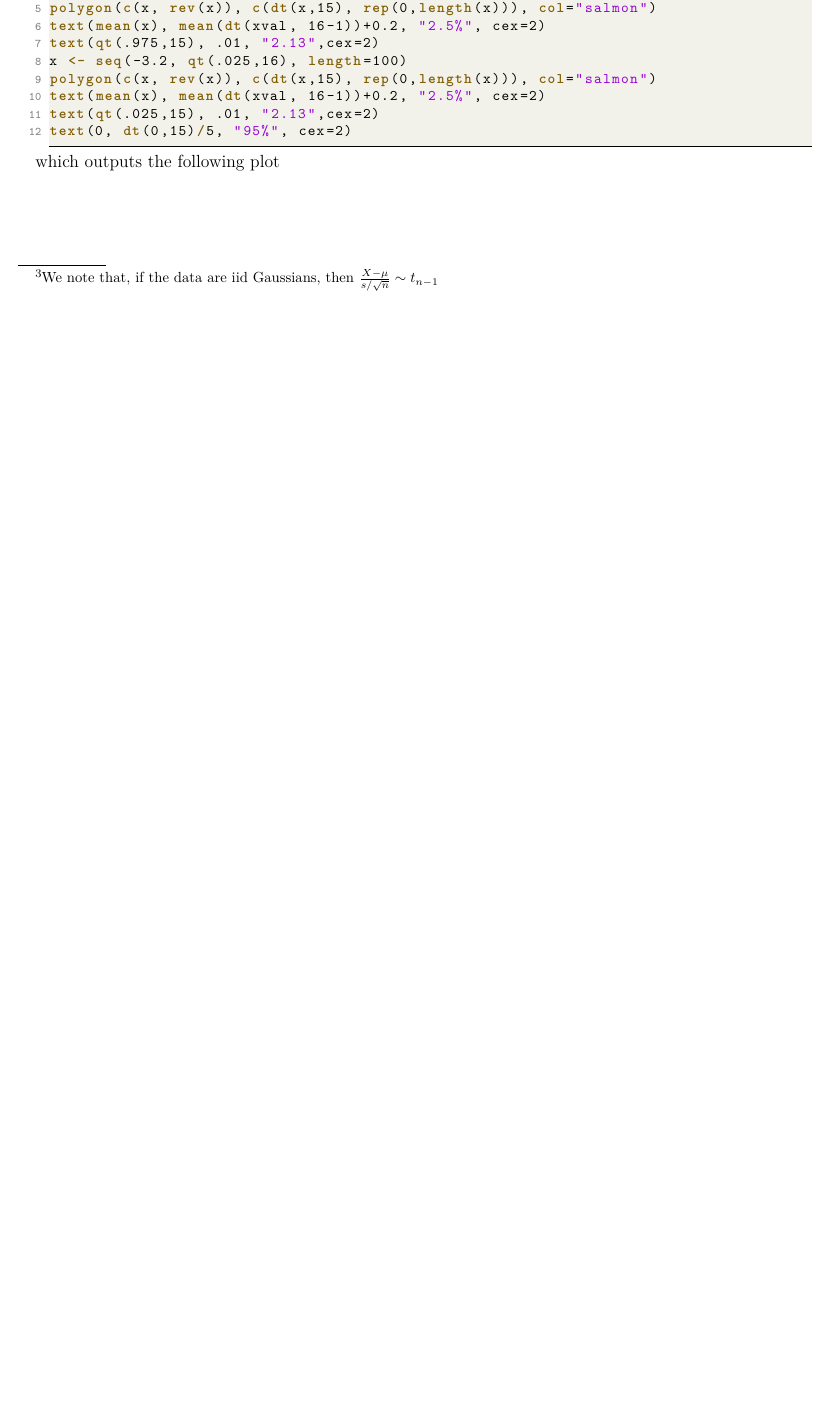
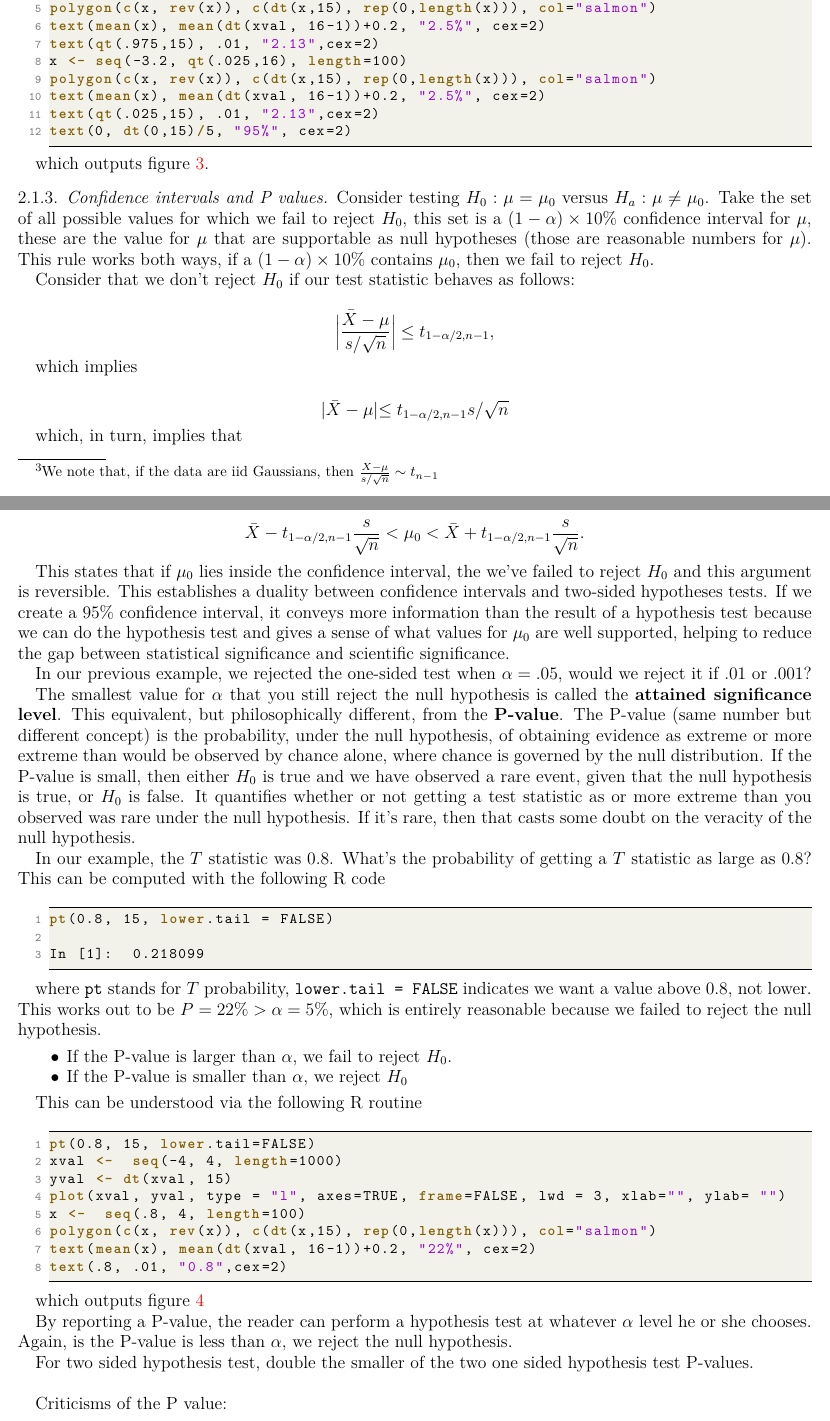
Before and after one commit to licTomasPerez/Mathematical-Biostatistics-Bootcamp-John-Hopkins, a LaTeX problem sheet (Lecture Notes/main.tex): part of page 4 of 4 before the commit and two parts of pages 4 and 5 of 6 after it, the two joined at a grey line, cut so that both start at the same text, the shorter picture padded with empty space. Compiled offline with pdfLaTeX.

Commit message:
Update main.tex

```diff
--- a/Lecture Notes/main.tex
+++ b/Lecture Notes/main.tex
@@ -166,7 +165,7 @@ text(qt(.025,15), .01, "2.13",cex=2)
 text(0, dt(0,15)/5, "95%", cex=2)
 \end{lstlisting}
 
-which outputs the following plot
+which outputs figure \ref{fig: two sided Student's T test}.
 
 \begin{figure}
     \centering
@@ -174,3 +173,62 @@ which outputs the following plot
     \caption{We calculate our normalised test statistic $\frac{\Bar{X}-\mu}{s/\sqrt{n}}$ and the probability that the absolute value of said statistic is bigger than $2.13$ \textit{ie.} the probability that the statistic is too large positive than $2.13$ is 2.5\% or too small negative than $-2.13$ is 2.5\%. In our case, the probability that the test statistic lies in the rejection region is 5\%. For the $T$ distributionwith 15 degrees of freedom, the 97.5th quantile is 2.13 and the 2.5th quantile is $-2.13$. }
     \label{fig: two sided Student's T test}
 \end{figure}
+
+\subsubsection{Confidence intervals and P values}
+
+Consider testing $H_0 : \mu = \mu_0$ versus $H_a : \mu \neq \mu_0$. Take the set of all possible values for which we fail to reject $H_0$, this set is a $(1-\alpha)\times 10\%$ confidence interval for $\mu$, these are the value for $\mu$ that are supportable as null hypotheses (those are reasonable numbers for $\mu$). This rule works both ways, if a $(1-\alpha)\times 10\%$ contains $\mu_0$, then we fail to reject $H_0$.
+
+Consider that we don't reject $H_0$ if our test statistic behaves as follows:
+
+$$
+\bigg|\frac{\Bar{X}-\mu}{s/\sqrt{n}}\bigg| \leq t_{1-\alpha/2, n-1},
+$$
+
+which implies
+
+$$
+|\Bar{X}-\mu| \leq t_{1-\alpha/2, n-1} s/\sqrt{n}
+$$
+
+which, in turn, implies that
+
+$$
+\bar{X} - t_{1-\alpha/2, n-1} \frac{s}{\sqrt{n}} < \mu_0 < \bar{X} + t_{1-\alpha/2, n-1} \frac{s}{\sqrt{n}}.
+$$
+
+This states that if $\mu_0$ lies inside the confidence interval, the we've failed to reject $H_0$ and this argument is reversible. This establishes a duality between confidence intervals and two-sided hypotheses tests. If we create a 95\% confidence interval, it conveys more information than the result of a hypothesis test because we can do the hypothesis test and gives a sense of what values for $\mu_0$ are well supported, helping to reduce the gap between statistical significance and scientific significance.
+
+In our previous example, we rejected the one-sided test when $\alpha = .05$, would we reject it if $.01$ or $.001$?
+
+The smallest value for $\alpha$ that you still reject the null hypothesis is called the \textbf{attained significance level}. This equivalent, but philosophically different, from the \textbf{P-value}.
+The P-value (same number but different concept) is the probability, under the null hypothesis, of obtaining evidence as extreme or more extreme than would be observed by chance alone, where chance is governed by the null distribution. If the P-value is small, then either $H_0$ is true and we have observed a rare event, given that the null hypothesis is true, or $H_0$ is false. It quantifies whether or not getting a test statistic as or more extreme than you observed was rare under the null hypothesis. If it's rare, then that casts some doubt on the veracity of the null hypothesis.
+
+In our example, the $T$ statistic was $0.8$. What's the probability of getting a $T$ statistic as large as $0.8$? This can be computed with the following R code
+
+\begin{lstlisting}[language=R]
+pt(0.8, 15, lower.tail = FALSE)
+
+In [1]:  0.218099
+\end{lstlisting}
+
+where \texttt{pt} stands for $T$ probability, \texttt{lower.tail = FALSE} indicates we want a value above $0.8$, not lower. This works out to be $P = 22\% > \alpha = 5\%$, which is entirely reasonable because we failed to reject the null hypothesis.
+
+\begin{itemize}
+    \item If the P-value is larger than $\alpha$, we fail to reject $H_0$.
+    \item If the P-value is smaller than $\alpha$, we reject $H_0$
+\end{itemize}
+
+This can be understood via the following R routine
+
+\begin{lstlisting}[language=R]
+pt(0.8, 15, lower.tail=FALSE)
+xval <-  seq(-4, 4, length=1000)
+yval <- dt(xval, 15)
+plot(xval, yval, type = "l", axes=TRUE, frame=FALSE, lwd = 3, xlab="", ylab= "")
+x <-  seq(.8, 4, length=100)
+polygon(c(x, rev(x)), c(dt(x,15), rep(0,length(x))), col="salmon")
+text(mean(x), mean(dt(xval, 16-1))+0.2, "22%", cex=2)
+text(.8, .01, "0.8",cex=2)
+\end{lstlisting}
+
+which outputs figure \ref{fig: P-value T statistic}
@@ -176,0 +240,8 @@ which outputs the following plot
+    \label{fig: P-value T statistic}
+\end{figure}
+
+By reporting a P-value, the reader can perform a hypothesis test at whatever $\alpha$ level he or she chooses. Again, is the P-value is less than $\alpha$, we reject the null hypothesis.
+
+For two sided hypothesis test, double the smaller of the two one sided hypothesis test P-values. \\
+
+Criticisms of the P value:
@@ -176,0 +258 @@ which outputs the following plot
+Consider the example involving RDI. The null hypothesis is $H_0 : \mu = 30$ versus $H_a : \mu > 30$. Then power is calculated under the alternative hypothesis, as follows
```
Also changed, not shown: Lecture Notes/main.tex (41 more changed lines).
